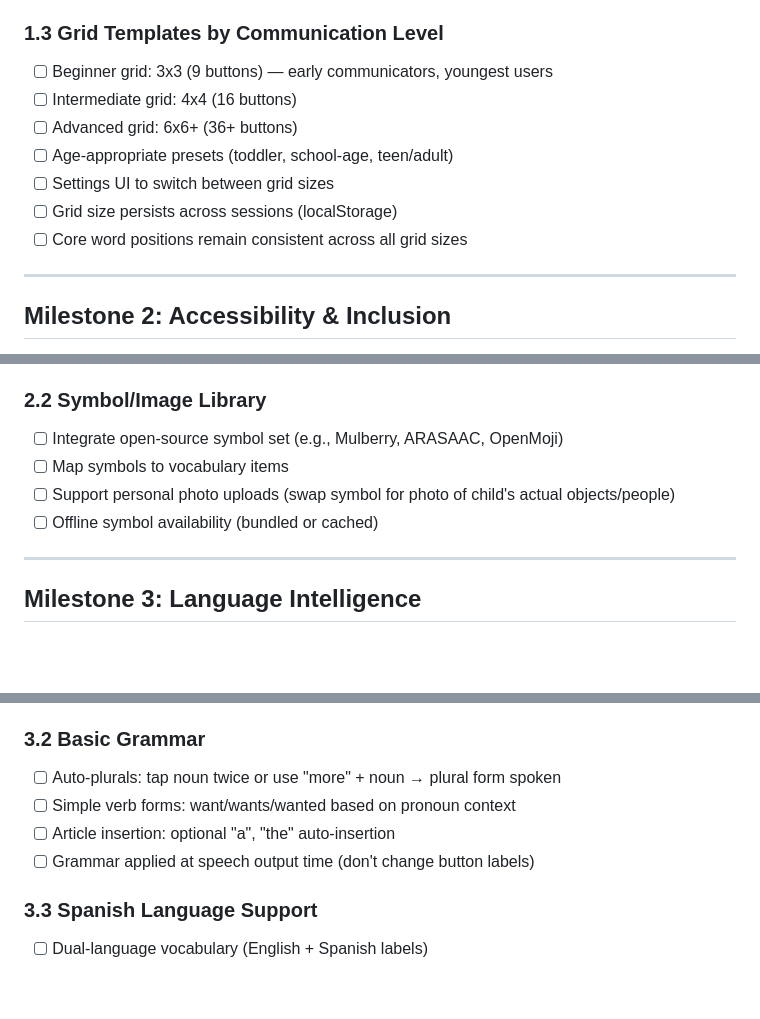
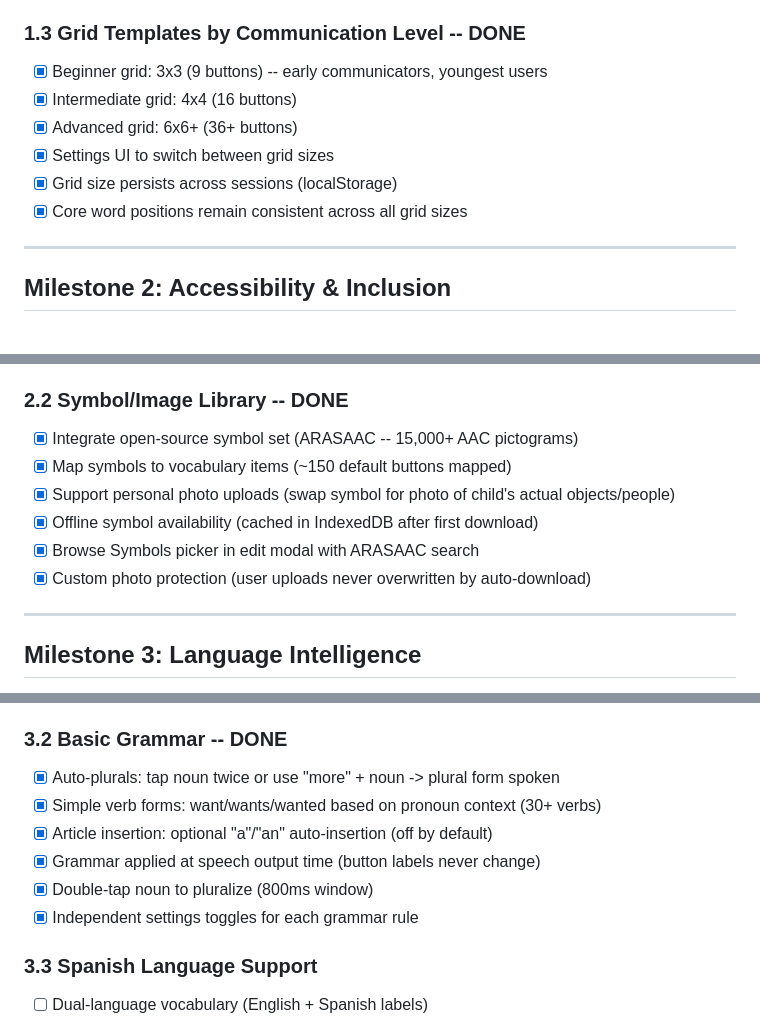
Before and after one commit to scottgandhi-ship-it/AAC-Board, a Markdown page: ROADMAP.md, 3 parts joined by grey strips. Drawn GitHub-style; blank space fills up the shorter version.

```diff
--- a/ROADMAP.md
+++ b/ROADMAP.md
@@ -23,14 +23,13 @@
 - [x] Position-lock: core words separated from grid so folder edits cannot affect them
 - [x] Verified: navigating folders does not shift core word positions
 
-### 1.3 Grid Templates by Communication Level
-- [ ] Beginner grid: 3x3 (9 buttons) — early communicators, youngest users
-- [ ] Intermediate grid: 4x4 (16 buttons)
-- [ ] Advanced grid: 6x6+ (36+ buttons)
-- [ ] Age-appropriate presets (toddler, school-age, teen/adult)
-- [ ] Settings UI to switch between grid sizes
-- [ ] Grid size persists across sessions (localStorage)
-- [ ] Core word positions remain consistent across all grid sizes
+### 1.3 Grid Templates by Communication Level -- DONE
+- [x] Beginner grid: 3x3 (9 buttons) -- early communicators, youngest users
+- [x] Intermediate grid: 4x4 (16 buttons)
+- [x] Advanced grid: 6x6+ (36+ buttons)
+- [x] Settings UI to switch between grid sizes
+- [x] Grid size persists across sessions (localStorage)
+- [x] Core word positions remain consistent across all grid sizes
 
 ---
 
@@ -45,11 +44,13 @@
 - [ ] Settings panel for sensory preferences
 - [ ] Persist preferences across sessions
 
-### 2.2 Symbol/Image Library
-- [ ] Integrate open-source symbol set (e.g., Mulberry, ARASAAC, OpenMoji)
-- [ ] Map symbols to vocabulary items
-- [ ] Support personal photo uploads (swap symbol for photo of child's actual objects/people)
-- [ ] Offline symbol availability (bundled or cached)
+### 2.2 Symbol/Image Library -- DONE
+- [x] Integrate open-source symbol set (ARASAAC -- 15,000+ AAC pictograms)
+- [x] Map symbols to vocabulary items (~150 default buttons mapped)
+- [x] Support personal photo uploads (swap symbol for photo of child's actual objects/people)
+- [x] Offline symbol availability (cached in IndexedDB after first download)
+- [x] Browse Symbols picker in edit modal with ARASAAC search
+- [x] Custom photo protection (user uploads never overwritten by auto-download)
 
 ---
 
@@ -66,11 +67,13 @@
 - [x] __NOUNS__ placeholder resolves to top noun IDs dynamically
 - [x] iOS TTS fix: "I" no longer reads as "capital I" (SPEAK_OVERRIDES)
 
-### 3.2 Basic Grammar
-- [ ] Auto-plurals: tap noun twice or use "more" + noun → plural form spoken
-- [ ] Simple verb forms: want/wants/wanted based on pronoun context
-- [ ] Article insertion: optional "a", "the" auto-insertion
-- [ ] Grammar applied at speech output time (don't change button labels)
+### 3.2 Basic Grammar -- DONE
+- [x] Auto-plurals: tap noun twice or use "more" + noun -> plural form spoken
+- [x] Simple verb forms: want/wants/wanted based on pronoun context (30+ verbs)
+- [x] Article insertion: optional "a"/"an" auto-insertion (off by default)
+- [x] Grammar applied at speech output time (button labels never change)
+- [x] Double-tap noun to pluralize (800ms window)
+- [x] Independent settings toggles for each grammar rule
 
 ### 3.3 Spanish Language Support
 - [ ] Dual-language vocabulary (English + Spanish labels)
```
Also changed, not shown: other parts of ROADMAP.md (+6 -3 lines), .project/features/SensoryFriendly.md (added, +172 -0 lines), .project/features/SensoryFriendly_Notes.md (added, +25 -0 lines).
